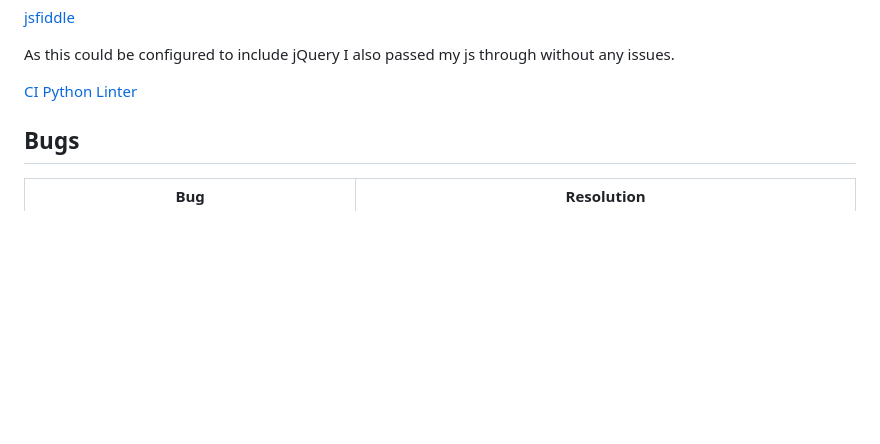
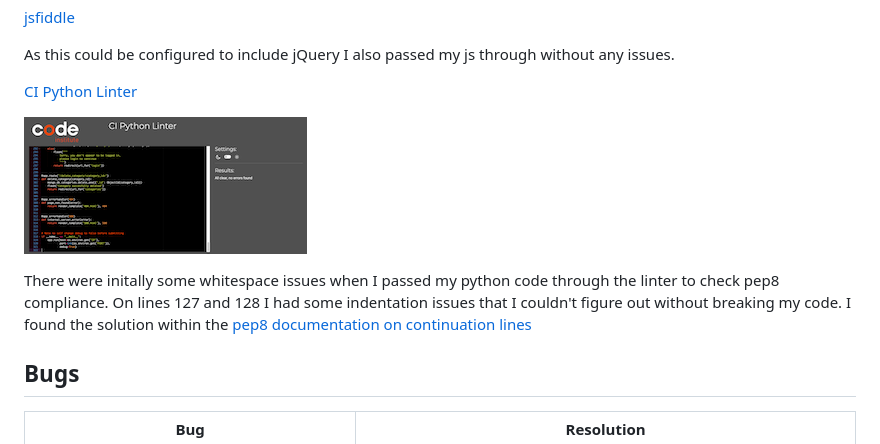
Before and after one commit to Code-Institute-Submissions/janebmckenna-MilestoneProject3, a Markdown page: testing.md, the part around the change. GitHub-like rendering; pictures changed too: static/Images/testing/CI-python-linter.png (added); blank space fills up the shorter version.

Commit message:
DOCS: add py linting image to testing

```diff
--- a/testing.md
+++ b/testing.md
@@ -171,6 +171,10 @@ As this could be configured to include jQuery I also passed my js through withou
 
 [CI Python Linter](https://pep8ci.herokuapp.com/)
 
+![linter image](static/Images/testing/CI-python-linter.png)
+
+There were initally some whitespace issues when I passed my python code through the linter to check pep8 compliance.
+On lines 127 and 128 I had some indentation issues that I couldn't figure out without breaking my code. I found the solution within the [pep8 documentation on continuation lines](https://peps.python.org/pep-0008/)
 
 ## Bugs
 
```
Also changed, not shown: 1 other file.
